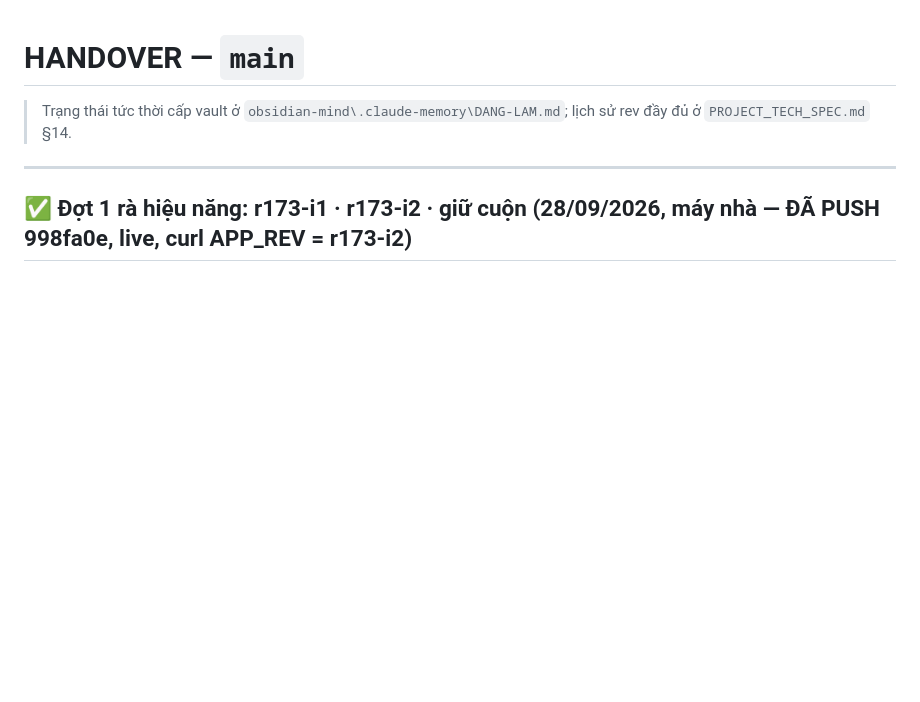
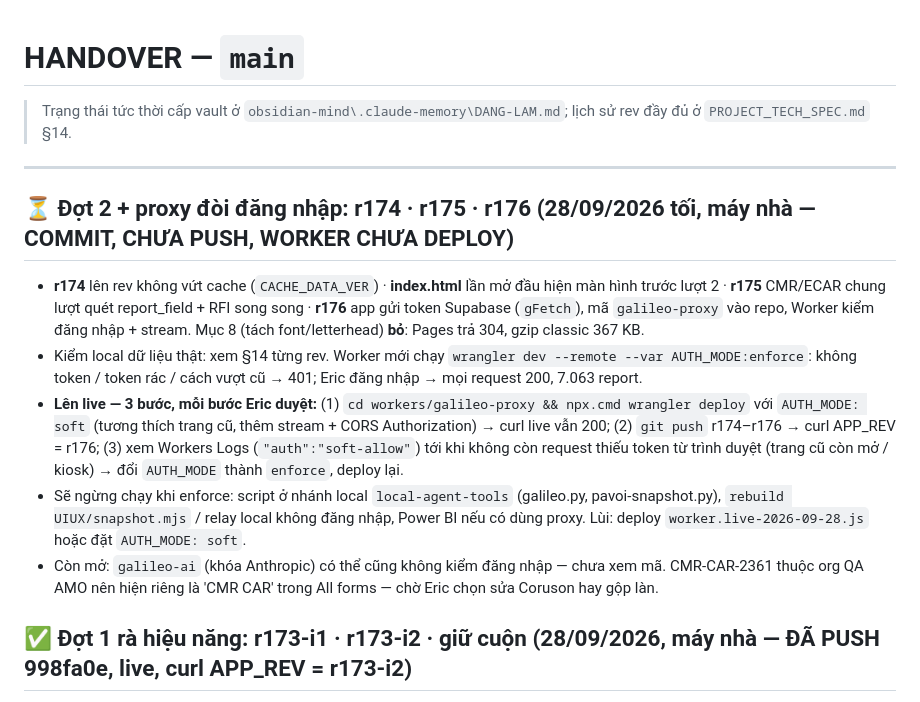
Before and after one commit to ThaiBaHoa/qa-amo-dashboard, a Markdown page: HANDOVER.md, the part around the change. Drawn GitHub-style; blank space fills up the shorter version.

Commit message:
docs(handover): wave 2 + proxy sign-in committed, rollout steps
Co-Authored-By: Claude Opus 5.5 <noreply@anthropic.com>

```diff
--- a/HANDOVER.md
+++ b/HANDOVER.md
@@ -4,6 +4,14 @@
 > lịch sử rev đầy đủ ở `PROJECT_TECH_SPEC.md` §14.
 
 ---
+
+## ⏳ Đợt 2 + proxy đòi đăng nhập: r174 · r175 · r176 (28/09/2026 tối, máy nhà — COMMIT, CHƯA PUSH, WORKER CHƯA DEPLOY)
+
+- **r174** lên rev không vứt cache (`CACHE_DATA_VER`) · **index.html** lần mở đầu hiện màn hình trước lượt 2 · **r175** CMR/ECAR chung lượt quét report_field + RFI song song · **r176** app gửi token Supabase (`gFetch`), mã `galileo-proxy` vào repo, Worker kiểm đăng nhập + stream. Mục 8 (tách font/letterhead) **bỏ**: Pages trả 304, gzip classic 367 KB.
+- Kiểm local dữ liệu thật: xem §14 từng rev. Worker mới chạy `wrangler dev --remote --var AUTH_MODE:enforce`: không token / token rác / cách vượt cũ → 401; Eric đăng nhập → mọi request 200, 7.063 report.
+- **Lên live — 3 bước, mỗi bước Eric duyệt:** (1) `cd workers/galileo-proxy && npx.cmd wrangler deploy` với `AUTH_MODE: soft` (tương thích trang cũ, thêm stream + CORS Authorization) → curl live vẫn 200; (2) `git push` r174–r176 → curl APP_REV = r176; (3) xem Workers Logs (`"auth":"soft-allow"`) tới khi không còn request thiếu token từ trình duyệt (trang cũ còn mở / kiosk) → đổi `AUTH_MODE` thành `enforce`, deploy lại.
+- Sẽ ngừng chạy khi enforce: script ở nhánh local `local-agent-tools` (galileo.py, pavoi-snapshot.py), `rebuild UIUX/snapshot.mjs` / relay local không đăng nhập, Power BI nếu có dùng proxy. Lùi: deploy `worker.live-2026-09-28.js` hoặc đặt `AUTH_MODE: soft`.
+- Còn mở: `galileo-ai` (khóa Anthropic) có thể cũng không kiểm đăng nhập — chưa xem mã. CMR-CAR-2361 thuộc org QA AMO nên hiện riêng là 'CMR CAR' trong All forms — chờ Eric chọn sửa Coruson hay gộp làn.
 
 ## ✅ Đợt 1 rà hiệu năng: r173-i1 · r173-i2 · giữ cuộn (28/09/2026, máy nhà — ĐÃ PUSH 998fa0e, live, curl APP_REV = r173-i2)
 
```
